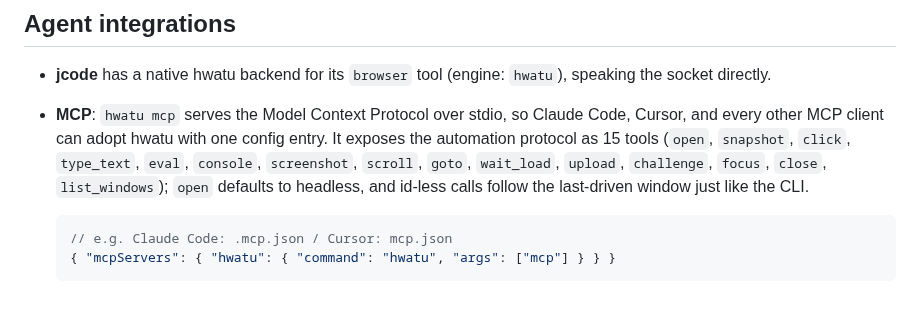
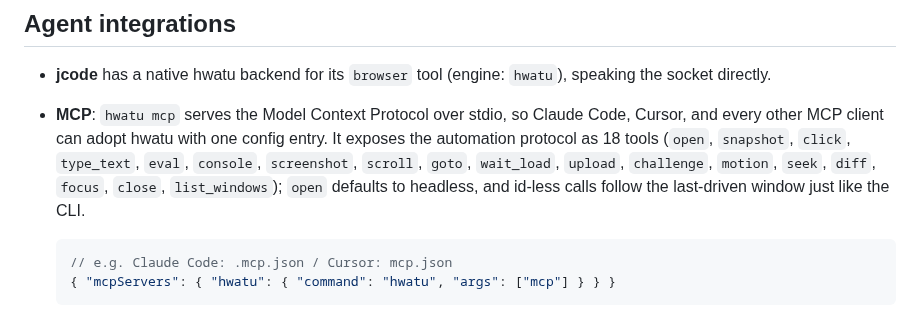
Before and after one commit to hongnoul/hwatu, a Markdown page: docs/agents.md, the part around the change. Rendered like a GitHub page.

Commit message:
docs: MCP tool list is 18 with motion/seek/diff

````diff
--- a/docs/agents.md
+++ b/docs/agents.md
@@ -317,10 +317,11 @@ removes focus/WM noise on a desktop; running with no display at all
   (engine: `hwatu`), speaking the socket directly.
 - **MCP**: `hwatu mcp` serves the Model Context Protocol over stdio,
   so Claude Code, Cursor, and every other MCP client can adopt hwatu
-  with one config entry. It exposes the automation protocol as 15
+  with one config entry. It exposes the automation protocol as 18
   tools (`open`, `snapshot`, `click`, `type_text`, `eval`, `console`,
   `screenshot`, `scroll`, `goto`, `wait_load`, `upload`, `challenge`,
-  `focus`, `close`, `list_windows`); `open` defaults to headless, and
+  `motion`, `seek`, `diff`, `focus`, `close`, `list_windows`);
+  `open` defaults to headless, and
   id-less calls follow the last-driven window just like the CLI.
 
   ```jsonc
````
